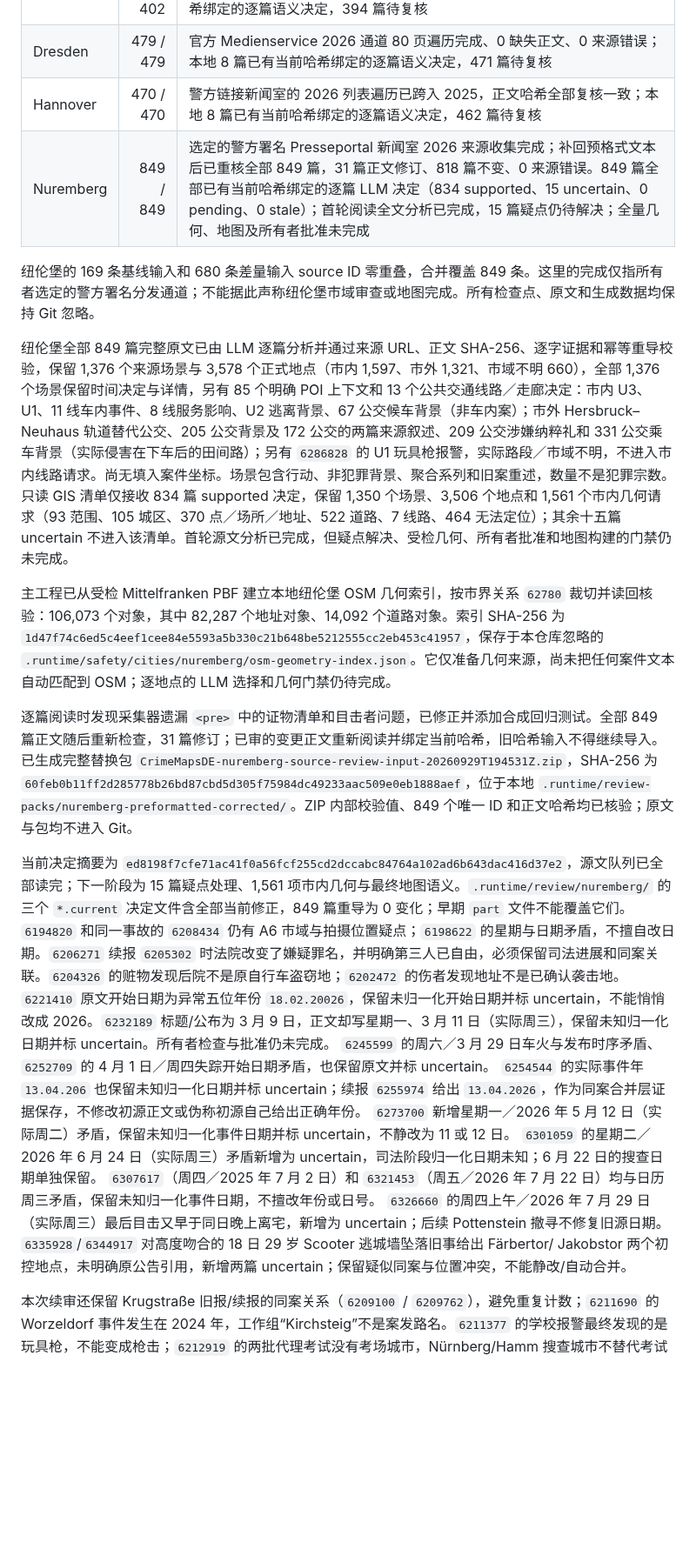
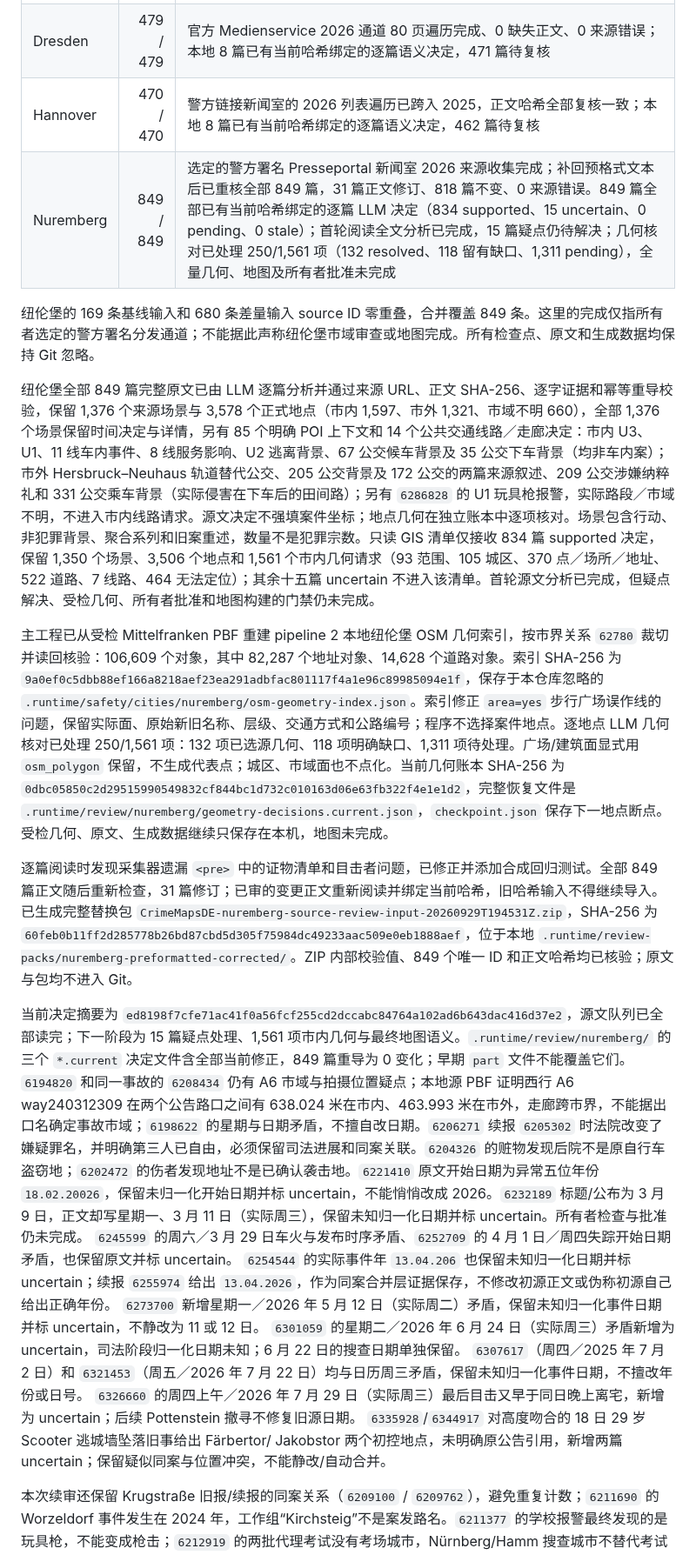
Before and after one commit to LN6666/CrimeMapsDE-Cities-11-14, a Markdown page: README.md, the part around the change. Shown at 87% size. Drawn GitHub-style; blank space fills up the shorter version.

Commit message:
Record Nuremberg source geometry review checkpoint

```diff
--- a/README.md
+++ b/README.md
@@ -20,17 +20,17 @@
 | Essen | 402 / 402 | 警方原生档案 2026 通道遍历完成；可见首段摘要与后续正文已一并重抓，402 条来源哈希全部更新，0 缺失正文、0 来源错误；本地 8 篇已有当前哈希绑定的逐篇语义决定，394 篇待复核 |
 | Dresden | 479 / 479 | 官方 Medienservice 2026 通道 80 页遍历完成、0 缺失正文、0 来源错误；本地 8 篇已有当前哈希绑定的逐篇语义决定，471 篇待复核 |
 | Hannover | 470 / 470 | 警方链接新闻室的 2026 列表遍历已跨入 2025，正文哈希全部复核一致；本地 8 篇已有当前哈希绑定的逐篇语义决定，462 篇待复核 |
-| Nuremberg | 849 / 849 | 选定的警方署名 Presseportal 新闻室 2026 来源收集完成；补回预格式文本后已重核全部 849 篇，31 篇正文修订、818 篇不变、0 来源错误。849 篇全部已有当前哈希绑定的逐篇 LLM 决定（834 supported、15 uncertain、0 pending、0 stale）；首轮阅读全文分析已完成，15 篇疑点仍待解决；全量几何、地图及所有者批准未完成 |
+| Nuremberg | 849 / 849 | 选定的警方署名 Presseportal 新闻室 2026 来源收集完成；补回预格式文本后已重核全部 849 篇，31 篇正文修订、818 篇不变、0 来源错误。849 篇全部已有当前哈希绑定的逐篇 LLM 决定（834 supported、15 uncertain、0 pending、0 stale）；首轮阅读全文分析已完成，15 篇疑点仍待解决；几何核对已处理 250/1,561 项（132 resolved、118 留有缺口、1,311 pending），全量几何、地图及所有者批准未完成 |
 
 纽伦堡的 169 条基线输入和 680 条差量输入 source ID 零重叠，合并覆盖 849 条。这里的完成仅指所有者选定的警方署名分发通道；不能据此声称纽伦堡市域审查或地图完成。所有检查点、原文和生成数据均保持 Git 忽略。
 
-纽伦堡全部 849 篇完整原文已由 LLM 逐篇分析并通过来源 URL、正文 SHA-256、逐字证据和幂等重导校验，保留 1,376 个来源场景与 3,578 个正式地点（市内 1,597、市外 1,321、市域不明 660），全部 1,376 个场景保留时间决定与详情，另有 85 个明确 POI 上下文和 13 个公共交通线路／走廊决定：市内 U3、U1、11 线车内事件、8 线服务影响、U2 逃离背景、67 公交候车背景（非车内案）；市外 Hersbruck–Neuhaus 轨道替代公交、205 公交背景及 172 公交的两篇来源叙述、209 公交涉嫌纳粹礼和 331 公交乘车背景（实际侵害在下车后的田间路）；另有 `6286828` 的 U1 玩具枪报警，实际路段／市域不明，不进入市内线路请求。尚无填入案件坐标。场景包含行动、非犯罪背景、聚合系列和旧案重述，数量不是犯罪宗数。只读 GIS 清单仅接收 834 篇 supported 决定，保留 1,350 个场景、3,506 个地点和 1,561 个市内几何请求（93 范围、105 城区、370 点／场所／地址、522 道路、7 线路、464 无法定位）；其余十五篇 uncertain 不进入该清单。首轮源文分析已完成，但疑点解决、受检几何、所有者批准和地图构建的门禁仍未完成。
+纽伦堡全部 849 篇完整原文已由 LLM 逐篇分析并通过来源 URL、正文 SHA-256、逐字证据和幂等重导校验，保留 1,376 个来源场景与 3,578 个正式地点（市内 1,597、市外 1,321、市域不明 660），全部 1,376 个场景保留时间决定与详情，另有 85 个明确 POI 上下文和 14 个公共交通线路／走廊决定：市内 U3、U1、11 线车内事件、8 线服务影响、U2 逃离背景、67 公交候车背景及 35 公交下车背景（均非车内案）；市外 Hersbruck–Neuhaus 轨道替代公交、205 公交背景及 172 公交的两篇来源叙述、209 公交涉嫌纳粹礼和 331 公交乘车背景（实际侵害在下车后的田间路）；另有 `6286828` 的 U1 玩具枪报警，实际路段／市域不明，不进入市内线路请求。源文决定不强填案件坐标；地点几何在独立账本中逐项核对。场景包含行动、非犯罪背景、聚合系列和旧案重述，数量不是犯罪宗数。只读 GIS 清单仅接收 834 篇 supported 决定，保留 1,350 个场景、3,506 个地点和 1,561 个市内几何请求（93 范围、105 城区、370 点／场所／地址、522 道路、7 线路、464 无法定位）；其余十五篇 uncertain 不进入该清单。首轮源文分析已完成，但疑点解决、受检几何、所有者批准和地图构建的门禁仍未完成。
 
-主工程已从受检 Mittelfranken PBF 建立本地纽伦堡 OSM 几何索引，按市界关系 `62780` 裁切并读回核验：106,073 个对象，其中 82,287 个地址对象、14,092 个道路对象。索引 SHA-256 为 `1d47f74c6ed5c4eef1cee84e5593a5b330c21b648be5212555cc2eb453c41957`，保存于本仓库忽略的 `.runtime/safety/cities/nuremberg/osm-geometry-index.json`。它仅准备几何来源，尚未把任何案件文本自动匹配到 OSM；逐地点的 LLM 选择和几何门禁仍待完成。
+主工程已从受检 Mittelfranken PBF 重建 pipeline 2 本地纽伦堡 OSM 几何索引，按市界关系 `62780` 裁切并读回核验：106,609 个对象，其中 82,287 个地址对象、14,628 个道路对象。索引 SHA-256 为 `9a0ef0c5dbb88ef166a8218aef23ea291adbfac801117f4a1e96c89985094e1f`，保存于本仓库忽略的 `.runtime/safety/cities/nuremberg/osm-geometry-index.json`。索引修正 `area=yes` 步行广场误作线的问题，保留实际面、原始新旧名称、层级、交通方式和公路编号；程序不选择案件地点。逐地点 LLM 几何核对已处理 250/1,561 项：132 项已选源几何、118 项明确缺口、1,311 项待处理。广场/建筑面显式用 `osm_polygon` 保留，不生成代表点；城区、市域面也不点化。当前几何账本 SHA-256 为 `0dbc05850c2d29515990549832cf844bc1d732c010163d06e63fb322f4e1e1d2`，完整恢复文件是 `.runtime/review/nuremberg/geometry-decisions.current.json`，`checkpoint.json` 保存下一地点断点。受检几何、原文、生成数据继续只保存在本机，地图未完成。
 
 逐篇阅读时发现采集器遗漏 `<pre>` 中的证物清单和目击者问题，已修正并添加合成回归测试。全部 849 篇正文随后重新检查，31 篇修订；已审的变更正文重新阅读并绑定当前哈希，旧哈希输入不得继续导入。已生成完整替换包 `CrimeMapsDE-nuremberg-source-review-input-20260929T194531Z.zip`，SHA-256 为 `60feb0b11ff2d285778b26bd87cbd5d305f75984dc49233aac509e0eb1888aef`，位于本地 `.runtime/review-packs/nuremberg-preformatted-corrected/`。ZIP 内部校验值、849 个唯一 ID 和正文哈希均已核验；原文与包均不进入 Git。
 
-当前决定摘要为 `ed8198f7cfe71ac41f0a56fcf255cd2dccabc84764a102ad6b643dac416d37e2`，源文队列已全部读完；下一阶段为 15 篇疑点处理、1,561 项市内几何与最终地图语义。`.runtime/review/nuremberg/` 的三个 `*.current` 决定文件含全部当前修正，849 篇重导为 0 变化；早期 `part` 文件不能覆盖它们。`6194820` 和同一事故的 `6208434` 仍有 A6 市域与拍摄位置疑点；`6198622` 的星期与日期矛盾，不擅自改日期。`6206271` 续报 `6205302` 时法院改变了嫌疑罪名，并明确第三人已自由，必须保留司法进展和同案关联。`6204326` 的赃物发现后院不是原自行车盗窃地；`6202472` 的伤者发现地址不是已确认袭击地。`6221410` 原文开始日期为异常五位年份 `18.02.20026`，保留未归一化开始日期并标 uncertain，不能悄悄改成 2026。`6232189` 标题/公布为 3 月 9 日，正文却写星期一、3 月 11 日（实际周三），保留未知归一化日期并标 uncertain。所有者检查与批准仍未完成。 `6245599` 的周六／3 月 29 日车火与发布时序矛盾、`6252709` 的 4 月 1 日／周四失踪开始日期矛盾，也保留原文并标 uncertain。 `6254544` 的实际事件年 `13.04.206` 也保留未知归一化日期并标 uncertain；续报 `6255974` 给出 `13.04.2026`，作为同案合并层证据保存，不修改初源正文或伪称初源自己给出正确年份。 `6273700` 新增星期一／2026 年 5 月 12 日（实际周二）矛盾，保留未知归一化事件日期并标 uncertain，不静改为 11 或 12 日。 `6301059` 的星期二／2026 年 6 月 24 日（实际周三）矛盾新增为 uncertain，司法阶段归一化日期未知；6 月 22 日的搜查日期单独保留。 `6307617`（周四／2025 年 7 月 2 日）和 `6321453`（周五／2026 年 7 月 22 日）均与日历周三矛盾，保留未知归一化事件日期，不擅改年份或日号。 `6326660` 的周四上午／2026 年 7 月 29 日（实际周三）最后目击又早于同日晚上离宅，新增为 uncertain；后续 Pottenstein 撤寻不修复旧源日期。 `6335928`/`6344917` 对高度吻合的 18 日 29 岁 Scooter 逃城墙坠落旧事给出 Färbertor/ Jakobstor 两个初控地点，未明确原公告引用，新增两篇 uncertain；保留疑似同案与位置冲突，不能静改/自动合并。
+当前决定摘要为 `ed8198f7cfe71ac41f0a56fcf255cd2dccabc84764a102ad6b643dac416d37e2`，源文队列已全部读完；下一阶段为 15 篇疑点处理、1,561 项市内几何与最终地图语义。`.runtime/review/nuremberg/` 的三个 `*.current` 决定文件含全部当前修正，849 篇重导为 0 变化；早期 `part` 文件不能覆盖它们。`6194820` 和同一事故的 `6208434` 仍有 A6 市域与拍摄位置疑点；本地源 PBF 证明西行 A6 way240312309 在两个公告路口之间有 638.024 米在市内、463.993 米在市外，走廊跨市界，不能据出口名确定事故市域；`6198622` 的星期与日期矛盾，不擅自改日期。`6206271` 续报 `6205302` 时法院改变了嫌疑罪名，并明确第三人已自由，必须保留司法进展和同案关联。`6204326` 的赃物发现后院不是原自行车盗窃地；`6202472` 的伤者发现地址不是已确认袭击地。`6221410` 原文开始日期为异常五位年份 `18.02.20026`，保留未归一化开始日期并标 uncertain，不能悄悄改成 2026。`6232189` 标题/公布为 3 月 9 日，正文却写星期一、3 月 11 日（实际周三），保留未知归一化日期并标 uncertain。所有者检查与批准仍未完成。 `6245599` 的周六／3 月 29 日车火与发布时序矛盾、`6252709` 的 4 月 1 日／周四失踪开始日期矛盾，也保留原文并标 uncertain。 `6254544` 的实际事件年 `13.04.206` 也保留未知归一化日期并标 uncertain；续报 `6255974` 给出 `13.04.2026`，作为同案合并层证据保存，不修改初源正文或伪称初源自己给出正确年份。 `6273700` 新增星期一／2026 年 5 月 12 日（实际周二）矛盾，保留未知归一化事件日期并标 uncertain，不静改为 11 或 12 日。 `6301059` 的星期二／2026 年 6 月 24 日（实际周三）矛盾新增为 uncertain，司法阶段归一化日期未知；6 月 22 日的搜查日期单独保留。 `6307617`（周四／2025 年 7 月 2 日）和 `6321453`（周五／2026 年 7 月 22 日）均与日历周三矛盾，保留未知归一化事件日期，不擅改年份或日号。 `6326660` 的周四上午／2026 年 7 月 29 日（实际周三）最后目击又早于同日晚上离宅，新增为 uncertain；后续 Pottenstein 撤寻不修复旧源日期。 `6335928`/`6344917` 对高度吻合的 18 日 29 岁 Scooter 逃城墙坠落旧事给出 Färbertor/ Jakobstor 两个初控地点，未明确原公告引用，新增两篇 uncertain；保留疑似同案与位置冲突，不能静改/自动合并。
 
 本次续审还保留 Krugstraße 旧报/续报的同案关系（`6209100` / `6209762`），避免重复计数；`6211690` 的 Worzeldorf 事件发生在 2024 年，工作组“Kirchsteig”不是案发路名。`6211377` 的学校报警最终发现的是玩具枪，不能变成枪击；`6212919` 的两批代理考试没有考场城市，Nürnberg/Hamm 搜查城市不替代考试地点。A6 Röthenbach 停车区经受检 OSM 确认市界外，与市内同名地铁站分开；Gleiwitzer Straße 的 A6 入口相关路段已确认市界内，但红灯停止线的具体匝道仍未知。
 
```
